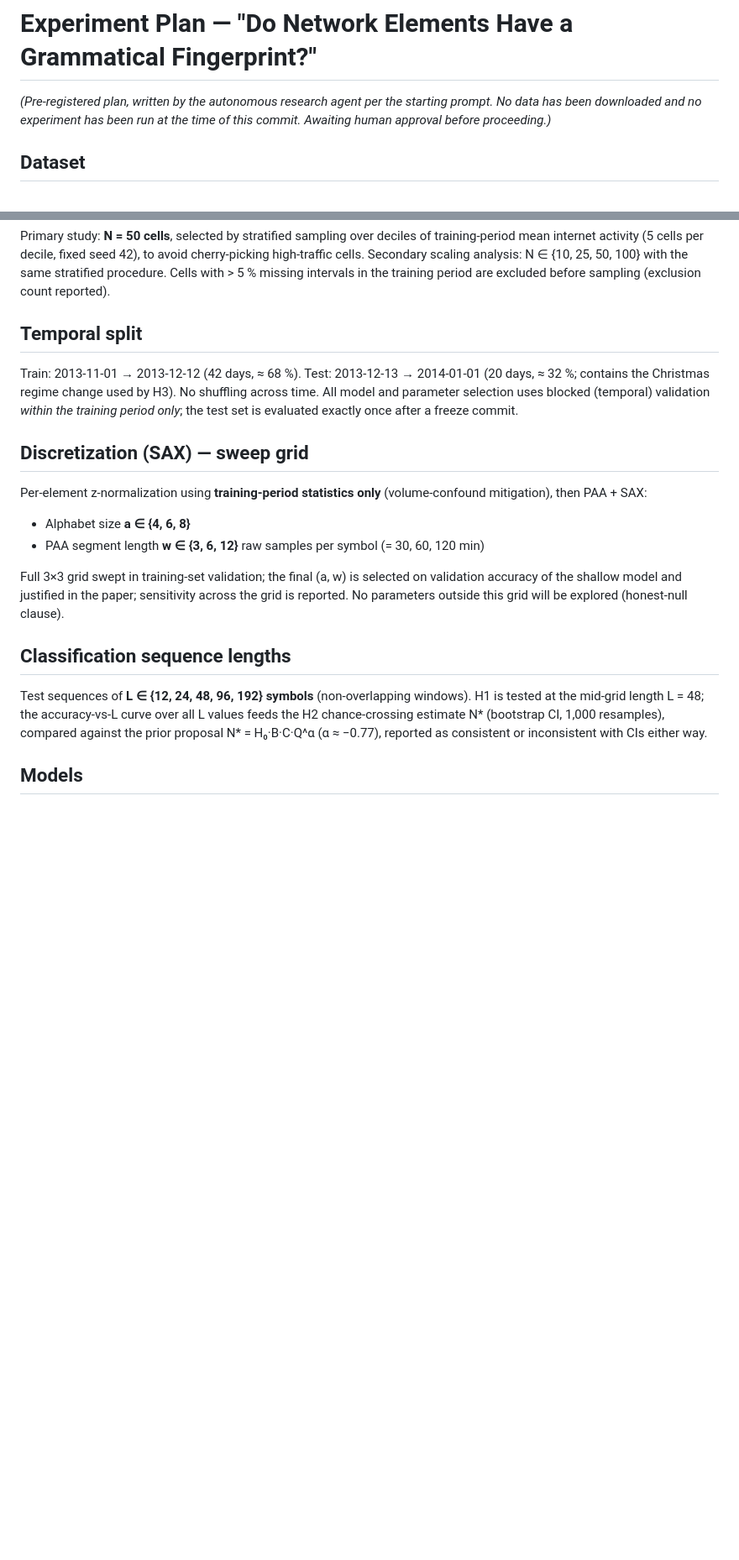
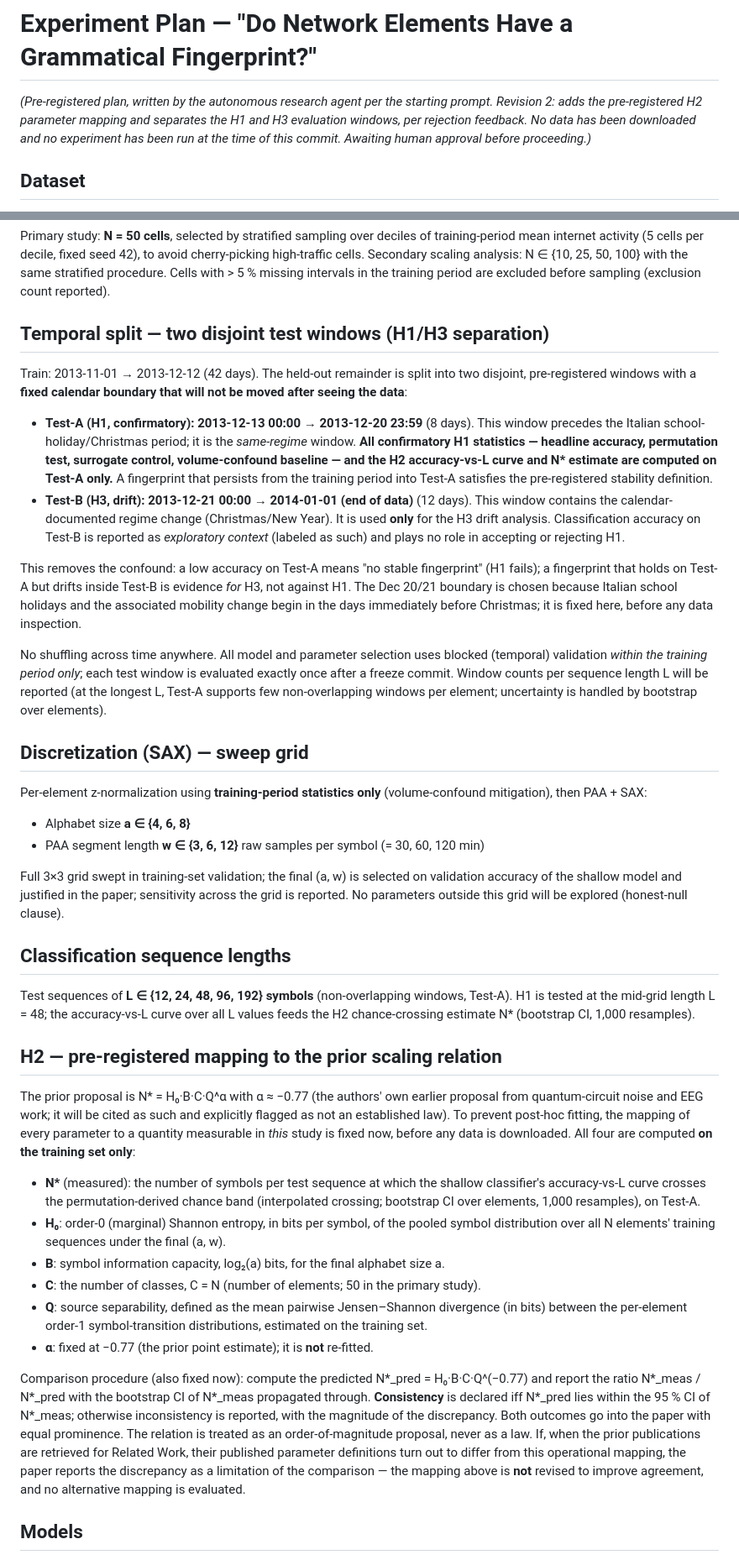
Before and after one commit to csaplard/cnsm2026-grammatical-fingerprint, a Markdown page: PLAN.md, 2 parts joined by grey strips. Shown at 84% size. Rendered like a GitHub page; blank space fills up the shorter version.

Commit message:
Revise plan per rejection: H2 parameter mapping, H1/H3 window separation
- Pre-register operational definitions of H0, B, C, Q, alpha and the
  consistency criterion for the H2 scaling comparison, fixed before
  any data download; mapping is not revisable to improve agreement.
- Split the held-out period into Test-A (2013-12-13..20, confirmatory
  H1/H2, same-regime) and Test-B (2013-12-21..end, H3 drift only),
  with a fixed calendar boundary, so a fingerprint-accuracy drop is
  no longer ambiguous between H1 failure and H3 regime shift.

Co-Authored-By: Claude Fable 5 <noreply@anthropic.com>

```diff
--- a/PLAN.md
+++ b/PLAN.md
@@ -1,6 +1,6 @@
 # Experiment Plan — "Do Network Elements Have a Grammatical Fingerprint?"
 
-*(Pre-registered plan, written by the autonomous research agent per the starting prompt. No data has been downloaded and no experiment has been run at the time of this commit. Awaiting human approval before proceeding.)*
+*(Pre-registered plan, written by the autonomous research agent per the starting prompt. Revision 2: adds the pre-registered H2 parameter mapping and separates the H1 and H3 evaluation windows, per rejection feedback. No data has been downloaded and no experiment has been run at the time of this commit. Awaiting human approval before proceeding.)*
 
 ## Dataset
 
@@ -12,9 +12,16 @@ The dataset contains a calendar-documented regime change (Christmas/New Year), s
 
 Primary study: **N = 50 cells**, selected by stratified sampling over deciles of training-period mean internet activity (5 cells per decile, fixed seed 42), to avoid cherry-picking high-traffic cells. Secondary scaling analysis: N ∈ {10, 25, 50, 100} with the same stratified procedure. Cells with > 5 % missing intervals in the training period are excluded before sampling (exclusion count reported).
 
-## Temporal split
+## Temporal split — two disjoint test windows (H1/H3 separation)
 
-Train: 2013-11-01 → 2013-12-12 (42 days, ≈ 68 %). Test: 2013-12-13 → 2014-01-01 (20 days, ≈ 32 %; contains the Christmas regime change used by H3). No shuffling across time. All model and parameter selection uses blocked (temporal) validation *within the training period only*; the test set is evaluated exactly once after a freeze commit.
+Train: 2013-11-01 → 2013-12-12 (42 days). The held-out remainder is split into two disjoint, pre-registered windows with a **fixed calendar boundary that will not be moved after seeing the data**:
+
+- **Test-A (H1, confirmatory): 2013-12-13 00:00 → 2013-12-20 23:59** (8 days). This window precedes the Italian school-holiday/Christmas period; it is the *same-regime* window. **All confirmatory H1 statistics — headline accuracy, permutation test, surrogate control, volume-confound baseline — and the H2 accuracy-vs-L curve and N\* estimate are computed on Test-A only.** A fingerprint that persists from the training period into Test-A satisfies the pre-registered stability definition.
+- **Test-B (H3, drift): 2013-12-21 00:00 → 2014-01-01 (end of data)** (12 days). This window contains the calendar-documented regime change (Christmas/New Year). It is used **only** for the H3 drift analysis. Classification accuracy on Test-B is reported as *exploratory context* (labeled as such) and plays no role in accepting or rejecting H1.
+
+This removes the confound: a low accuracy on Test-A means "no stable fingerprint" (H1 fails); a fingerprint that holds on Test-A but drifts inside Test-B is evidence *for* H3, not against H1. The Dec 20/21 boundary is chosen because Italian school holidays and the associated mobility change begin in the days immediately before Christmas; it is fixed here, before any data inspection.
+
+No shuffling across time anywhere. All model and parameter selection uses blocked (temporal) validation *within the training period only*; each test window is evaluated exactly once after a freeze commit. Window counts per sequence length L will be reported (at the longest L, Test-A supports few non-overlapping windows per element; uncertainty is handled by bootstrap over elements).
 
 ## Discretization (SAX) — sweep grid
 
@@ -27,7 +34,20 @@ Full 3×3 grid swept in training-set validation; the final (a, w) is selected on
 
 ## Classification sequence lengths
 
-Test sequences of **L ∈ {12, 24, 48, 96, 192} symbols** (non-overlapping windows). H1 is tested at the mid-grid length L = 48; the accuracy-vs-L curve over all L values feeds the H2 chance-crossing estimate N\* (bootstrap CI, 1,000 resamples), compared against the prior proposal N\* = H₀·B·C·Q^α (α ≈ −0.77), reported as consistent or inconsistent with CIs either way.
+Test sequences of **L ∈ {12, 24, 48, 96, 192} symbols** (non-overlapping windows, Test-A). H1 is tested at the mid-grid length L = 48; the accuracy-vs-L curve over all L values feeds the H2 chance-crossing estimate N\* (bootstrap CI, 1,000 resamples).
+
+## H2 — pre-registered mapping to the prior scaling relation
+
+The prior proposal is N\* = H₀·B·C·Q^α with α ≈ −0.77 (the authors' own earlier proposal from quantum-circuit noise and EEG work; it will be cited as such and explicitly flagged as not an established law). To prevent post-hoc fitting, the mapping of every parameter to a quantity measurable in *this* study is fixed now, before any data is downloaded. All four are computed **on the training set only**:
+
+- **N\*** (measured): the number of symbols per test sequence at which the shallow classifier's accuracy-vs-L curve crosses the permutation-derived chance band (interpolated crossing; bootstrap CI over elements, 1,000 resamples), on Test-A.
+- **H₀**: order-0 (marginal) Shannon entropy, in bits per symbol, of the pooled symbol distribution over all N elements' training sequences under the final (a, w).
+- **B**: symbol information capacity, log₂(a) bits, for the final alphabet size a.
+- **C**: the number of classes, C = N (number of elements; 50 in the primary study).
+- **Q**: source separability, defined as the mean pairwise Jensen–Shannon divergence (in bits) between the per-element order-1 symbol-transition distributions, estimated on the training set.
+- **α**: fixed at −0.77 (the prior point estimate); it is **not** re-fitted.
+
+Comparison procedure (also fixed now): compute the predicted N\*_pred = H₀·B·C·Q^(−0.77) and report the ratio N\*_meas / N\*_pred with the bootstrap CI of N\*_meas propagated through. **Consistency** is declared iff N\*_pred lies within the 95 % CI of N\*_meas; otherwise inconsistency is reported, with the magnitude of the discrepancy. Both outcomes go into the paper with equal prominence. The relation is treated as an order-of-magnitude proposal, never as a law. If, when the prior publications are retrieved for Related Work, their published parameter definitions turn out to differ from this operational mapping, the paper reports the discrepancy as a limitation of the comparison — the mapping above is **not** revised to improve agreement, and no alternative mapping is evaluated.
 
 ## Models
 
```
Also changed, not shown: other parts of PLAN.md (+1 -1 lines).
